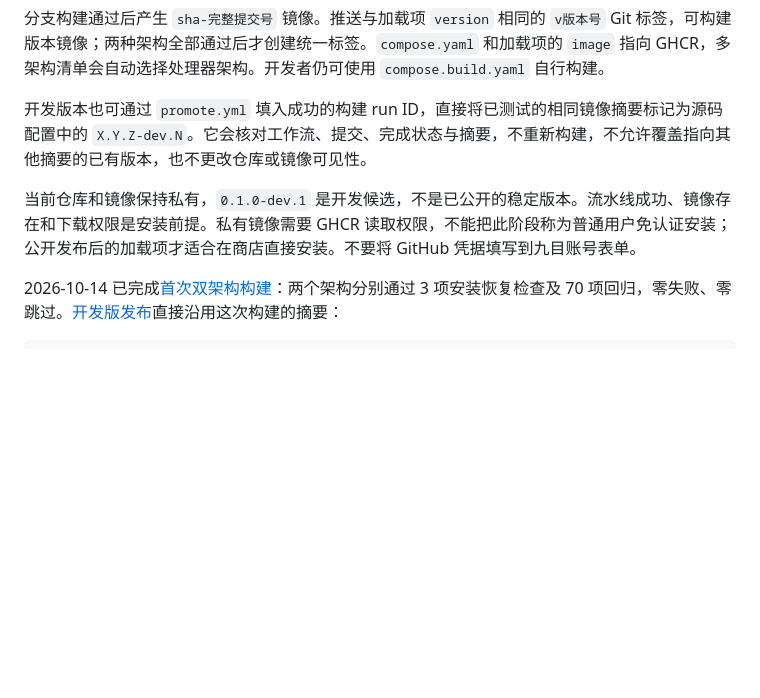
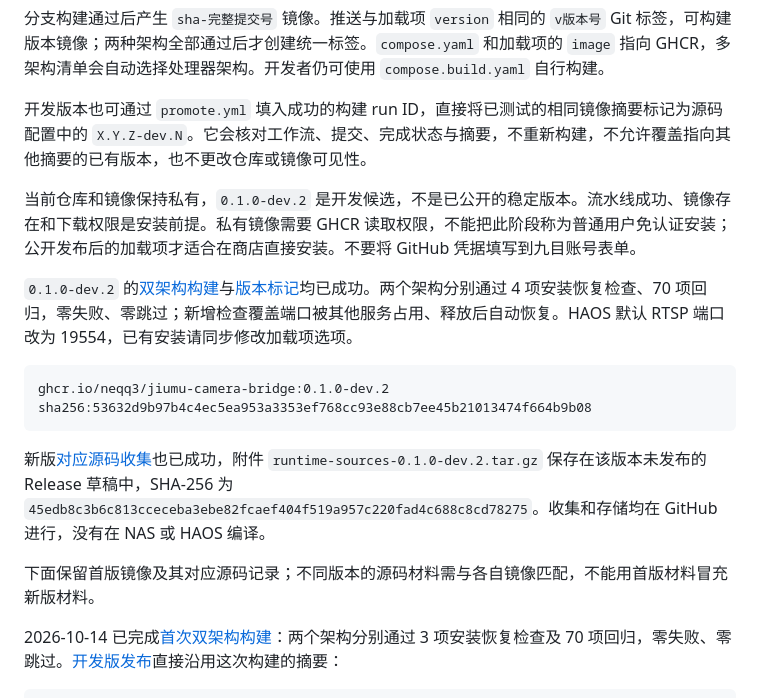
Before and after one commit to neqq3/jiumu-camera-bridge, a Markdown page: docs/releases.md, the part around the change. Rendered like a GitHub page; blank space fills up the shorter version.

````diff
--- a/docs/releases.md
+++ b/docs/releases.md
@@ -9,7 +9,18 @@ Docker 与 HAOS 使用同一个多架构镜像，安装主机负责运行，不
 
 开发版本也可通过 `promote.yml` 填入成功的构建 run ID，直接将已测试的相同镜像摘要标记为源码配置中的 `X.Y.Z-dev.N`。它会核对工作流、提交、完成状态与摘要，不重新构建，不允许覆盖指向其他摘要的已有版本，也不更改仓库或镜像可见性。
 
-当前仓库和镜像保持私有，`0.1.0-dev.1` 是开发候选，不是已公开的稳定版本。流水线成功、镜像存在和下载权限是安装前提。私有镜像需要 GHCR 读取权限，不能把此阶段称为普通用户免认证安装；公开发布后的加载项才适合在商店直接安装。不要将 GitHub 凭据填写到九目账号表单。
+当前仓库和镜像保持私有，`0.1.0-dev.2` 是开发候选，不是已公开的稳定版本。流水线成功、镜像存在和下载权限是安装前提。私有镜像需要 GHCR 读取权限，不能把此阶段称为普通用户免认证安装；公开发布后的加载项才适合在商店直接安装。不要将 GitHub 凭据填写到九目账号表单。
+
+`0.1.0-dev.2` 的[双架构构建](https://github.com/neqq3/jiumu-camera-bridge/actions/runs/38506380010)与[版本标记](https://github.com/neqq3/jiumu-camera-bridge/actions/runs/38507413905)均已成功。两个架构分别通过 4 项安装恢复检查、70 项回归，零失败、零跳过；新增检查覆盖端口被其他服务占用、释放后自动恢复。HAOS 默认 RTSP 端口改为 19554，已有安装请同步修改加载项选项。
+
+```text
+ghcr.io/neqq3/jiumu-camera-bridge:0.1.0-dev.2
+sha256:53632d9b97b4c4ec5ea953a3353ef768cc93e88cb7ee45b21013474f664b9b08
+```
+
+新版[对应源码收集](https://github.com/neqq3/jiumu-camera-bridge/actions/runs/38508032947)也已成功，附件 `runtime-sources-0.1.0-dev.2.tar.gz` 保存在该版本未发布的 Release 草稿中，SHA-256 为 `45edb8c3b6c813cceceba3ebe82fcaef404f519a957c220fad4c688c8cd78275`。收集和存储均在 GitHub 进行，没有在 NAS 或 HAOS 编译。
+
+下面保留首版镜像及其对应源码记录；不同版本的源码材料需与各自镜像匹配，不能用首版材料冒充新版材料。
 
 2026-10-14 已完成[首次双架构构建](https://github.com/neqq3/jiumu-camera-bridge/actions/runs/38441178397)：两个架构分别通过 3 项安装恢复检查及 70 项回归，零失败、零跳过。[开发版发布](https://github.com/neqq3/jiumu-camera-bridge/actions/runs/38442548312)直接沿用这次构建的摘要：
 
````
Also changed, not shown: docs/integrations.md (+3 -1 lines), docs/validation.md (+7 -1 lines).
